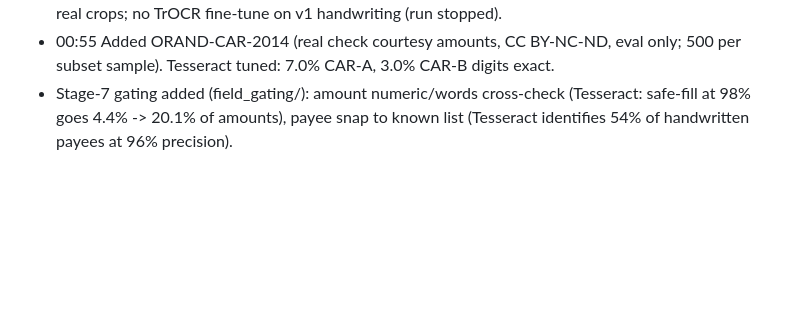
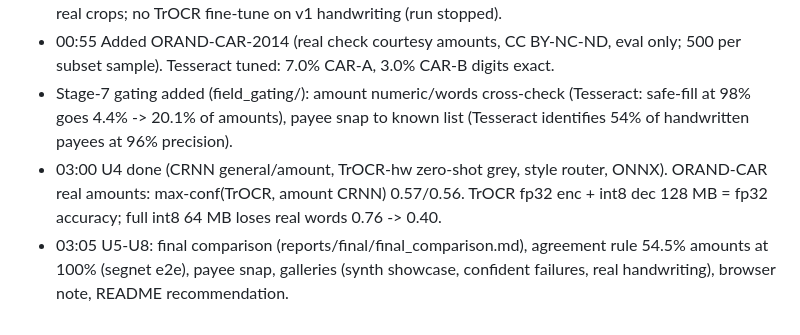
Before and after one commit to Maninae/check-transcriber, a Markdown page: experiments/field_reading/PLAN.md, the part around the change. Drawn GitHub-style; blank space fills up the shorter version.

Commit message:
field_reading U6-U8: browser note, README with comparison and per-field recommendation

```diff
--- a/experiments/field_reading/PLAN.md
+++ b/experiments/field_reading/PLAN.md
@@ -40,3 +40,5 @@ Goal: from a rectified 1600 px check crop, locate and read payer name, payee, co
 - 00:45 General CRNN (2.1M params, 26 min) val exact 0.71, but on real SSBI handwriting it collapses (amount 0.18, words 0.00) while zero-shot TrOCR-small-handwritten reads real handwriting well (amount 0.82, words 0.76). Synth handwriting = font recall. Coordinator ruling: judge handwriting on real crops; no TrOCR fine-tune on v1 handwriting (run stopped).
 - 00:55 Added ORAND-CAR-2014 (real check courtesy amounts, CC BY-NC-ND, eval only; 500 per subset sample). Tesseract tuned: 7.0% CAR-A, 3.0% CAR-B digits exact.
 - Stage-7 gating added (field_gating/): amount numeric/words cross-check (Tesseract: safe-fill at 98% goes 4.4% -> 20.1% of amounts), payee snap to known list (Tesseract identifies 54% of handwritten payees at 96% precision).
+- 03:00 U4 done (CRNN general/amount, TrOCR-hw zero-shot grey, style router, ONNX). ORAND-CAR real amounts: max-conf(TrOCR, amount CRNN) 0.57/0.56. TrOCR fp32 enc + int8 dec 128 MB = fp32 accuracy; full int8 64 MB loses real words 0.76 -> 0.40.
+- 03:05 U5-U8: final comparison (reports/final/final_comparison.md), agreement rule 54.5% amounts at 100% (segnet e2e), payee snap, galleries (synth showcase, confident failures, real handwriting), browser note, README recommendation.
```
Also changed, not shown: experiments/field_reading/README.md (added, +75 -0 lines), 1 other file.
